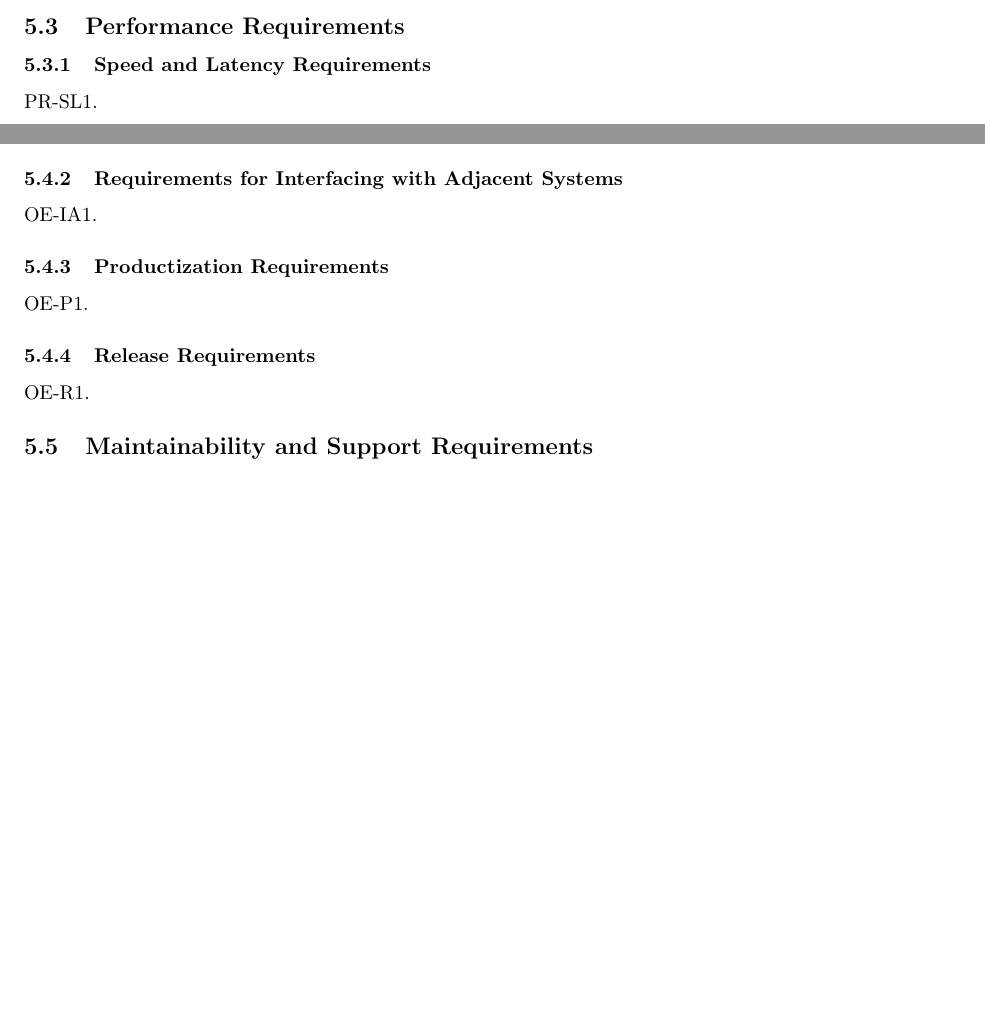
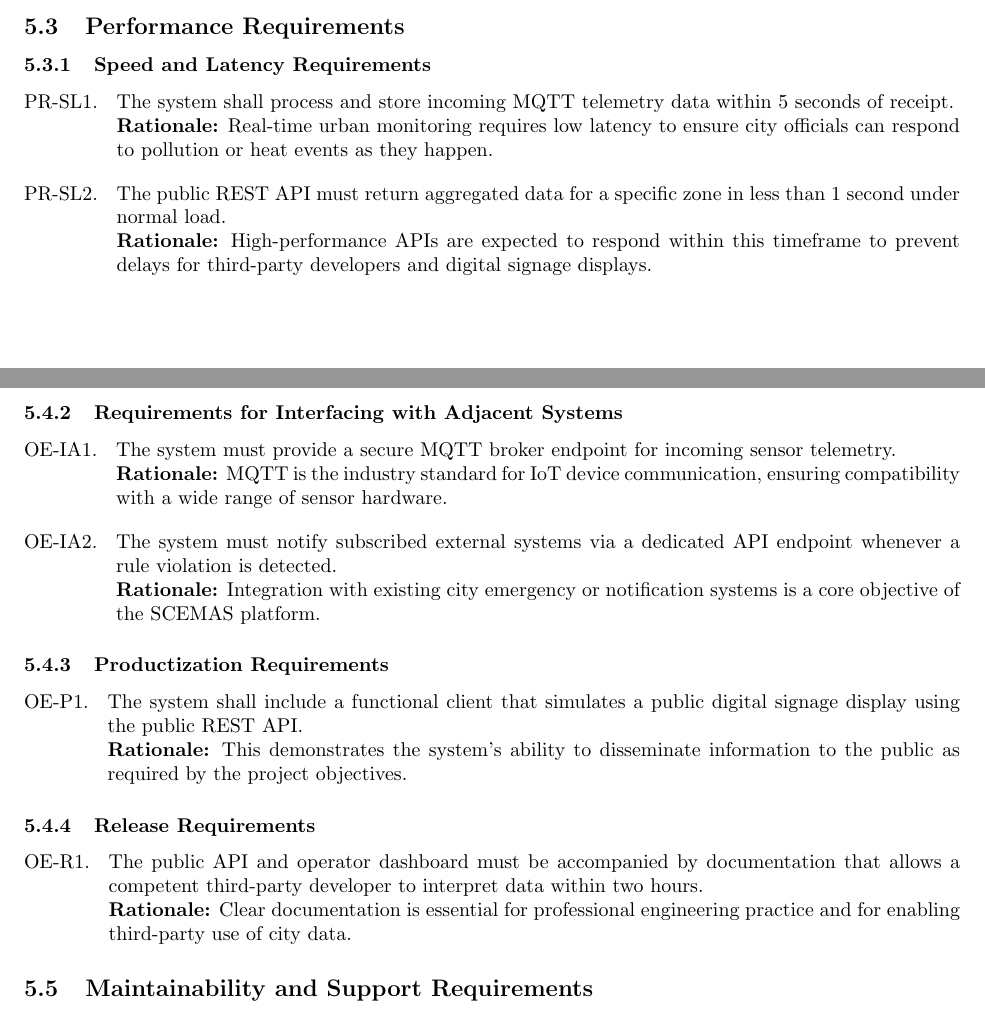
Before and after one commit to rv810/3A04-T02-Team3, a LaTeX document (SE3A04_D1_Template.tex, which reads SE3A04_D1_NonFunctional.tex): two parts of pages 13 and 14 of 18 before the commit and two parts of pages 13 and 15 of 19 after it, joined at a grey line, cut so that both start at the same text, the shorter picture padded with empty space. Compiled offline with pdfLaTeX.

Commit message:
added 5.3 and 5.4 requirements

```diff
--- a/SE3A04_D1_NonFunctional.tex
+++ b/SE3A04_D1_NonFunctional.tex
@@ -103,7 +103,12 @@
 \label{ssub:speed_and_latency_requirements}
 % Begin SubSubSection
 \begin{enumerate}[{PR-SL}1. ]
-	\item
+	\item The system shall process and store incoming MQTT telemetry data within 5 seconds of receipt.\\
+	{\bf Rationale:} Real-time urban monitoring requires low latency to ensure city officials can respond to pollution or heat events as they happen.
+\end{enumerate}
+\begin{enumerate}[{PR-SL}2. ]
+	\item The public REST API must return aggregated data for a specific zone in less than 1 second under normal load.\\
+	{\bf Rationale:} High-performance APIs are expected to respond within this timeframe to prevent delays for third-party developers and digital signage displays.
 \end{enumerate}
 % End SubSubSection
 
@@ -181,7 +194,12 @@
 \label{ssub:requirements_for_interfacing_with_adjacent_systems}
 % Begin SubSubSection
 \begin{enumerate}[{OE-IA}1. ]
-	\item
+	\item The system must provide a secure MQTT broker endpoint for incoming sensor telemetry.\\
+	{\bf Rationale:} MQTT is the industry standard for IoT device communication, ensuring compatibility with a wide range of sensor hardware.
+\end{enumerate}
+\begin{enumerate}[{OE-IA}2. ]
+	\item The system must notify subscribed external systems via a dedicated API endpoint whenever a rule violation is detected.\\
+	{\bf Rationale:} Integration with existing city emergency or notification systems is a core objective of the SCEMAS platform.
 \end{enumerate}
 % End SubSubSection
 
@@ -189,7 +207,8 @@
 \label{ssub:productization_requirements}
 % Begin SubSubSection
 \begin{enumerate}[{OE-P}1. ]
-	\item
+	\item The system shall include a functional client that simulates a public digital signage display using the public REST API.\\
+	{\bf Rationale:} This demonstrates the system's ability to disseminate information to the public as required by the project objectives.
 \end{enumerate}
 % End SubSubSection
 
@@ -197,7 +216,8 @@
 \label{ssub:release_requirements}
 % Begin SubSubSection
 \begin{enumerate}[{OE-R}1. ]
-	\item
+	\item The public API and operator dashboard must be accompanied by documentation that allows a competent third-party developer to interpret data within two hours.\\
+	{\bf Rationale:} Clear documentation is essential for professional engineering practice and for enabling third-party use of city data.
 \end{enumerate}
 % End SubSubSection
 
```
Also changed, not shown: SE3A04_D1_NonFunctional.tex (26 more changed lines).
